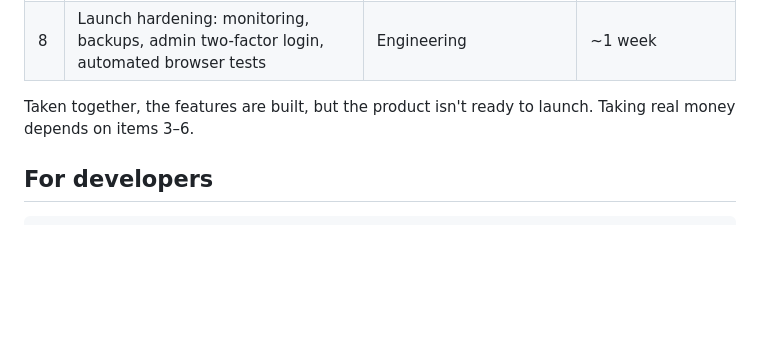
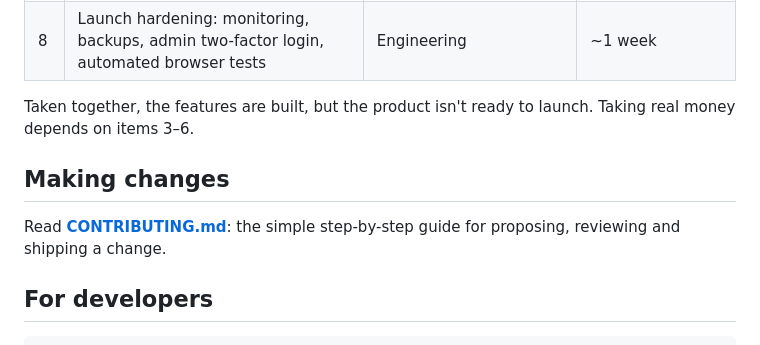
Before and after one commit to kube-jay/vitto, a Markdown page: README.md, the part around the change. GitHub-like rendering; blank space fills up the shorter version.

Commit message:
docs: simple team guide for making, reviewing and shipping changes
Co-Authored-By: Claude Opus 5.5 <noreply@anthropic.com>

````diff
--- a/README.md
+++ b/README.md
@@ -95,6 +95,10 @@ More detail: [docs/runbooks/local-dev.md](docs/runbooks/local-dev.md).
 
 Taken together, the features are built, but the product isn't ready to launch. Taking real money depends on items 3–6.
 
+## Making changes
+
+Read **[CONTRIBUTING.md](CONTRIBUTING.md)**: the simple step-by-step guide for proposing, reviewing and shipping a change.
+
 ## For developers
 
 ```
````
Also changed, not shown: CONTRIBUTING.md (added, +77 -0 lines).
